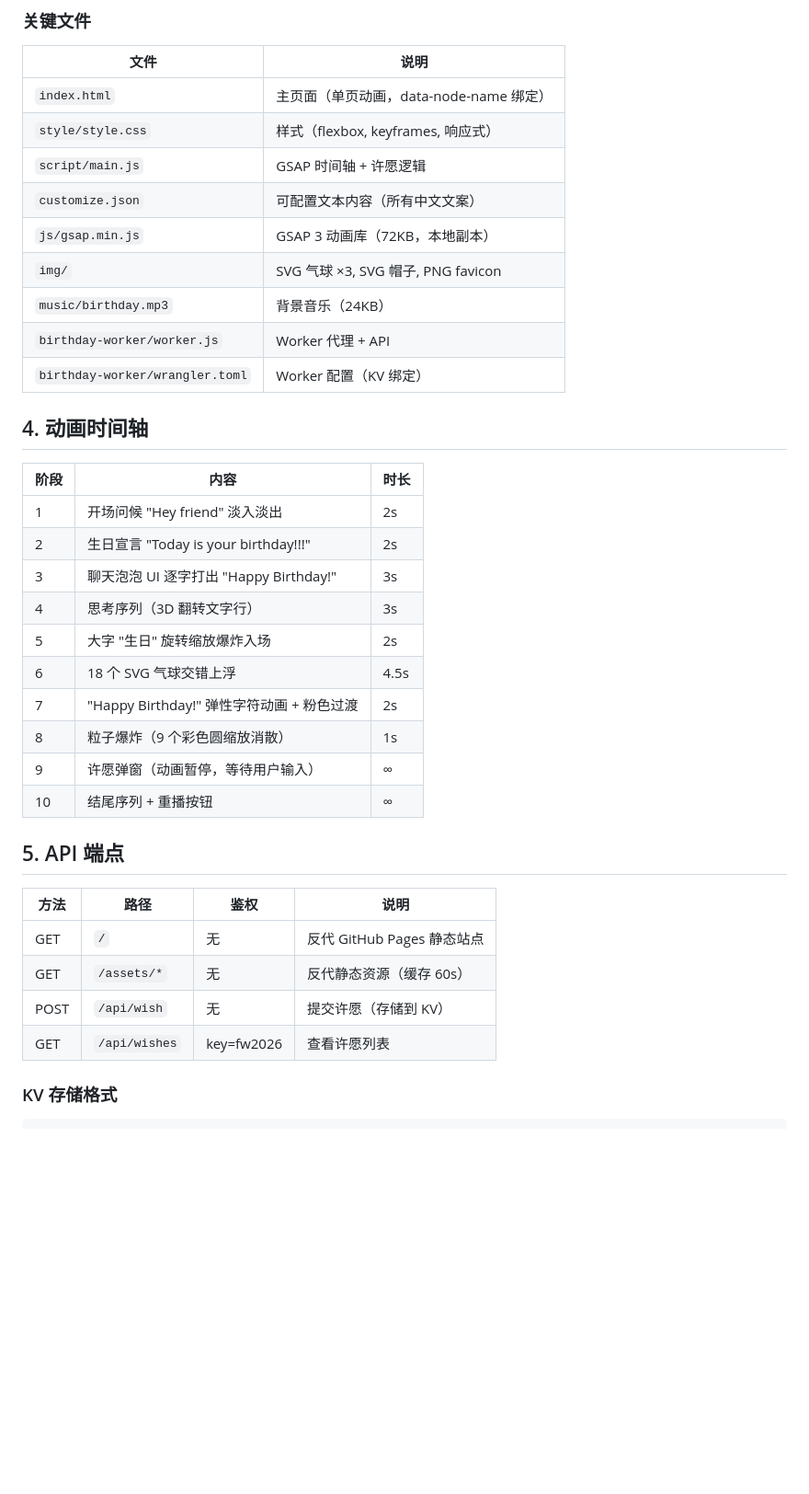
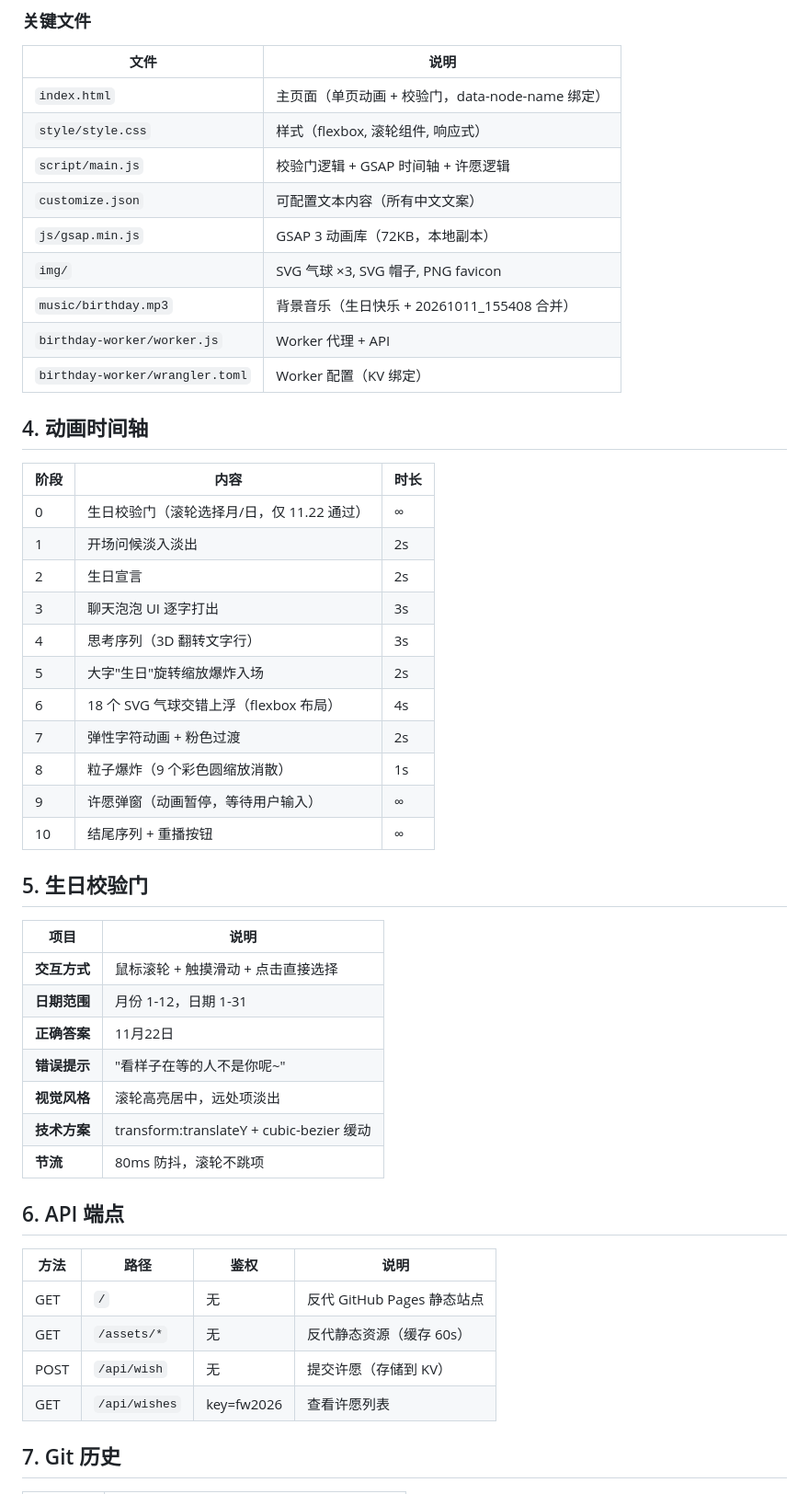
Before and after one commit to cleanwrite/birthday-v2, a Markdown page: PROJECT_RECORDS.md, the part around one of its changes. Shown at 92% size. Rendered like a GitHub page; blank space fills up the shorter version.

```diff
--- a/PROJECT_RECORDS.md
+++ b/PROJECT_RECORDS.md
@@ -48,13 +48,13 @@
 
 | 文件 | 说明 |
 |------|------|
-| `index.html` | 主页面（单页动画，data-node-name 绑定） |
-| `style/style.css` | 样式（flexbox, keyframes, 响应式） |
-| `script/main.js` | GSAP 时间轴 + 许愿逻辑 |
+| `index.html` | 主页面（单页动画 + 校验门，data-node-name 绑定） |
+| `style/style.css` | 样式（flexbox, 滚轮组件, 响应式） |
+| `script/main.js` | 校验门逻辑 + GSAP 时间轴 + 许愿逻辑 |
 | `customize.json` | 可配置文本内容（所有中文文案） |
 | `js/gsap.min.js` | GSAP 3 动画库（72KB，本地副本） |
 | `img/` | SVG 气球 ×3, SVG 帽子, PNG favicon |
-| `music/birthday.mp3` | 背景音乐（24KB） |
+| `music/birthday.mp3` | 背景音乐（生日快乐 + 20261011_155408 合并） |
 | `birthday-worker/worker.js` | Worker 代理 + API |
 | `birthday-worker/wrangler.toml` | Worker 配置（KV 绑定） |
 
@@ -62,18 +62,31 @@
 
 | 阶段 | 内容 | 时长 |
 |------|------|------|
-| 1 | 开场问候 "Hey friend" 淡入淡出 | 2s |
-| 2 | 生日宣言 "Today is your birthday!!!" | 2s |
-| 3 | 聊天泡泡 UI 逐字打出 "Happy Birthday!" | 3s |
+| 0 | 生日校验门（滚轮选择月/日，仅 11.22 通过） | ∞ |
+| 1 | 开场问候淡入淡出 | 2s |
+| 2 | 生日宣言 | 2s |
+| 3 | 聊天泡泡 UI 逐字打出 | 3s |
 | 4 | 思考序列（3D 翻转文字行） | 3s |
-| 5 | 大字 "生日" 旋转缩放爆炸入场 | 2s |
-| 6 | 18 个 SVG 气球交错上浮 | 4.5s |
-| 7 | "Happy Birthday!" 弹性字符动画 + 粉色过渡 | 2s |
+| 5 | 大字"生日"旋转缩放爆炸入场 | 2s |
+| 6 | 18 个 SVG 气球交错上浮（flexbox 布局） | 4s |
+| 7 | 弹性字符动画 + 粉色过渡 | 2s |
 | 8 | 粒子爆炸（9 个彩色圆缩放消散） | 1s |
 | 9 | 许愿弹窗（动画暂停，等待用户输入） | ∞ |
 | 10 | 结尾序列 + 重播按钮 | ∞ |
 
-## 5. API 端点
+## 5. 生日校验门
+
+| 项目 | 说明 |
+|------|------|
+| **交互方式** | 鼠标滚轮 + 触摸滑动 + 点击直接选择 |
+| **日期范围** | 月份 1-12，日期 1-31 |
+| **正确答案** | 11月22日 |
+| **错误提示** | "看样子在等的人不是你呢~" |
+| **视觉风格** | 滚轮高亮居中，远处项淡出 |
+| **技术方案** | transform:translateY + cubic-bezier 缓动 |
+| **节流** | 80ms 防抖，滚轮不跳项 |
+
+## 6. API 端点
 
 | 方法 | 路径 | 鉴权 | 说明 |
 |------|------|------|------|
@@ -82,5 +95,5 @@
 | POST | `/api/wish` | 无 | 提交许愿（存储到 KV） |
 | GET | `/api/wishes` | key=fw2026 | 查看许愿列表 |
 
-### KV 存储格式
+## 7. Git 历史
 
```
Also changed, not shown: other parts of PROJECT_RECORDS.md (+44 -64 lines).
